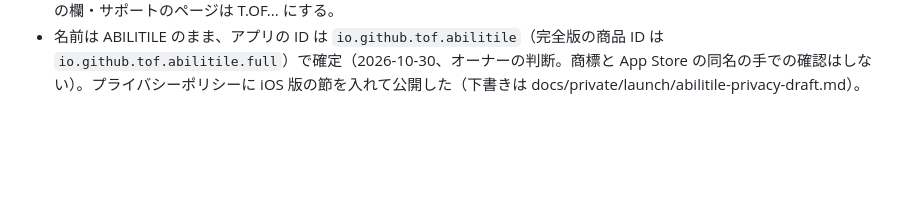
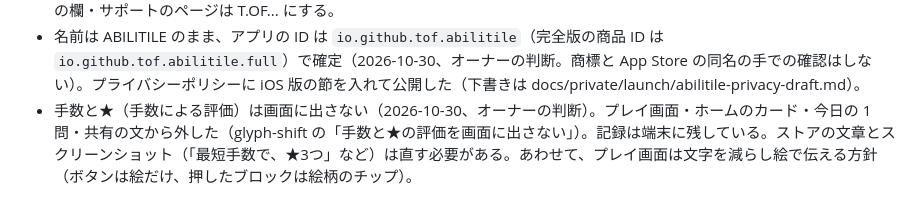
Before and after one commit to t-of/t-of.github.io, a Markdown page: docs/DECISIONS.md, the part around the change. GitHub-like rendering; blank space fills up the shorter version.

Commit message:
ABILITILE の手数と★を画面に出さないと決めたことを残す
Co-Authored-By: Claude Opus 5.5 <noreply@anthropic.com>

```diff
--- a/docs/DECISIONS.md
+++ b/docs/DECISIONS.md
@@ -370,3 +370,4 @@ Playwright で `channel: 'chrome'` を付けると、headless でも普段の Go
 - App Store Connect の「App のプライバシー」で「トラッキングに使うか」は「いいえ」（2026-10-30、オーナーの判断）。AdMob の manifest はデバイス ID を tracking としているが、ATT を求めないので IDFA は渡らず、広告も `npa: true`。食い違いを審査で聞かれたらこの理由を返す。「はい」にするなら ATT が必須になる。答えの一覧は docs/private/launch/abilitile-privacy-draft.md §4。
 - 販売元は個人名（本名のローマ字）で出す（2026-10-30、オーナーの判断）。「T.OF...」で出すには法人と D-U-N-S 番号が要るため。売上が伸びたら法人を作り、Apple に個人から組織への切り替えを頼む（アプリは引き継げる）。アプリ名・著作権の欄・サポートのページは T.OF... にする。
 - 名前は ABILITILE のまま、アプリの ID は `io.github.tof.abilitile`（完全版の商品 ID は `io.github.tof.abilitile.full`）で確定（2026-10-30、オーナーの判断。商標と App Store の同名の手での確認はしない）。プライバシーポリシーに iOS 版の節を入れて公開した（下書きは docs/private/launch/abilitile-privacy-draft.md）。
+- 手数と★（手数による評価）は画面に出さない（2026-10-30、オーナーの判断）。プレイ画面・ホームのカード・今日の 1 問・共有の文から外した（glyph-shift の「手数と★の評価を画面に出さない」）。記録は端末に残している。ストアの文章とスクリーンショット（「最短手数で、★3つ」など）は直す必要がある。あわせて、プレイ画面は文字を減らし絵で伝える方針（ボタンは絵だけ、押したブロックは絵柄のチップ）。
```
